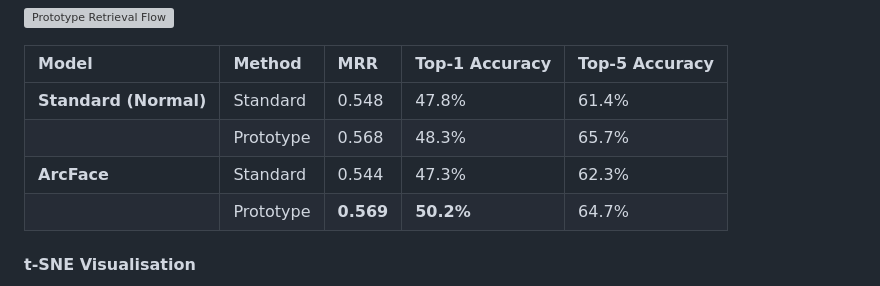
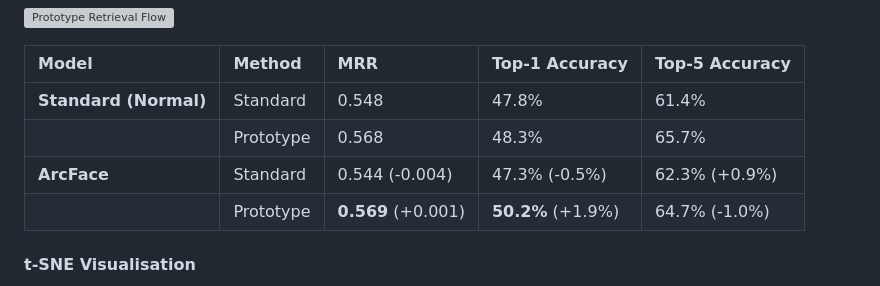
Before and after one commit to darklorddad/Swinburne-COS30082-AML-Cross-domain-Identification, a Markdown page: README.md, the part around the change. Rendered like a GitHub page; grey boxes are pictures that could not be loaded.

Commit message:
docs: add performance deltas to results table in README

```diff
--- a/README.md
+++ b/README.md
@@ -48,8 +48,8 @@ We compared the performance of the Standard model (Cross-Entropy Loss) and the A
 | :--- | :--- | :--- | :--- | :--- |
 | **Standard (Normal)** | Standard | 0.548 | 47.8% | 61.4% |
 | | Prototype | 0.568 | 48.3% | 65.7% |
-| **ArcFace** | Standard | 0.544 | 47.3% | 62.3% |
-| | Prototype | **0.569** | **50.2%** | 64.7% |
+| **ArcFace** | Standard | 0.544 (-0.004) | 47.3% (-0.5%) | 62.3% (+0.9%) |
+| | Prototype | **0.569** (+0.001) | **50.2%** (+1.9%) | 64.7% (-1.0%) |
 
 #### t-SNE Visualisation
 To evaluate the effectiveness of the embeddings learned by the model, we use t-SNE (t-Distributed Stochastic Neighbor Embedding) to visualise the high-dimensional features in 2D space.
```
